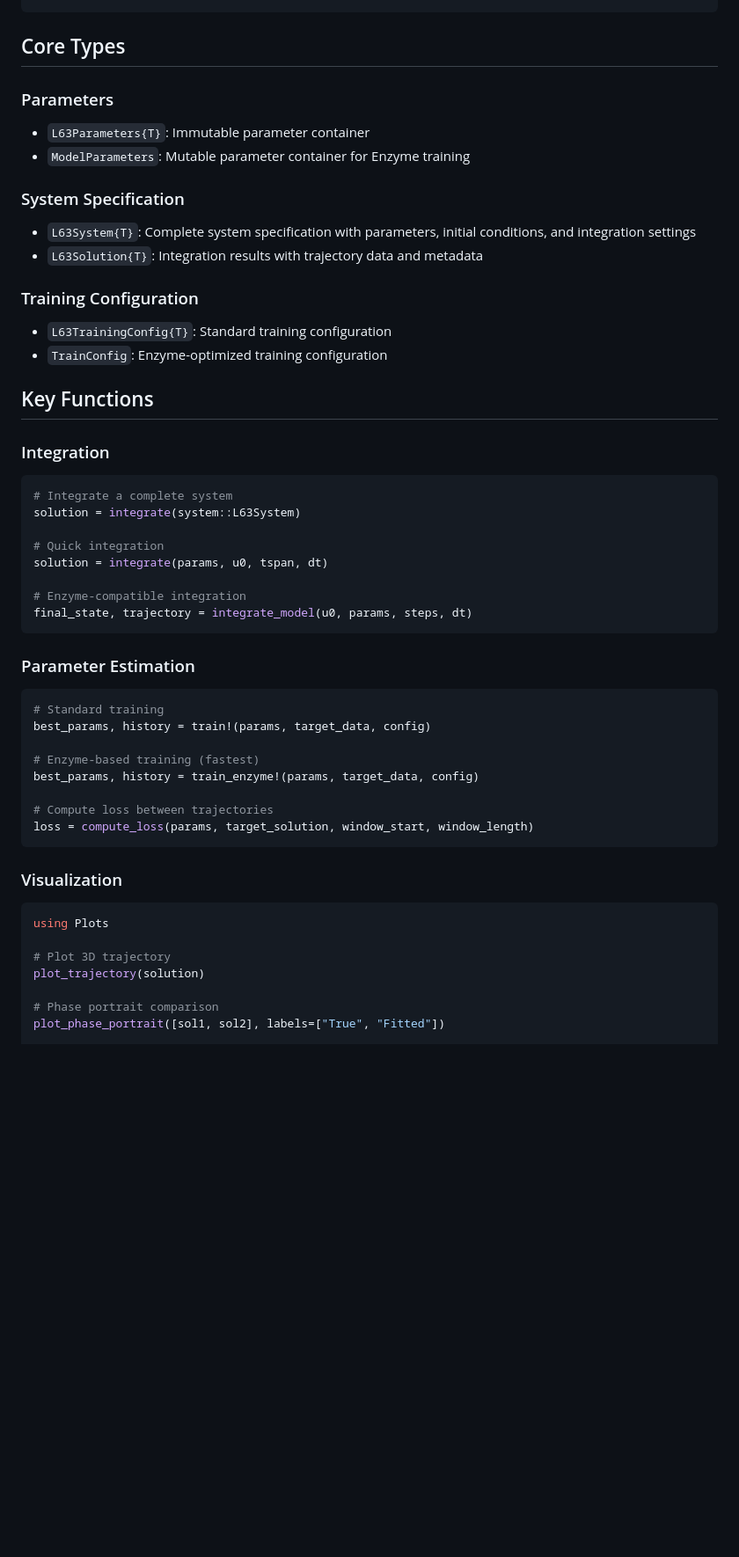
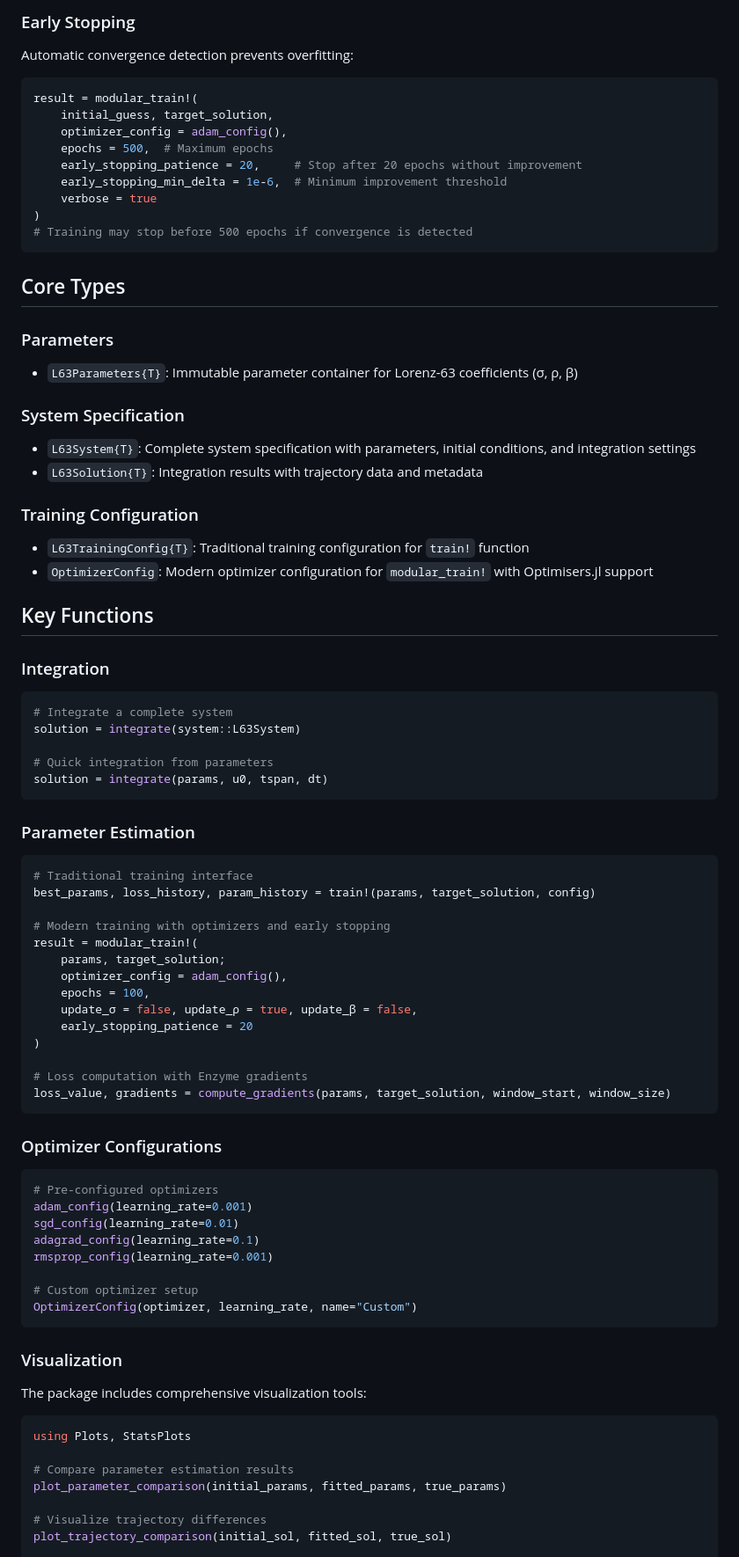
Before and after one commit to nviebig/LorenzParameterEstimation, a Markdown page: README.md, the part around the change printed below. Shown: that part at 88% size. Drawn GitHub-style; blank space fills up the shorter version.

````diff
--- a/README.md
+++ b/README.md
@@ -93,11 +114,24 @@ best_params, loss_hist = train_enzyme!(initial_guess, target_trajectory, config)
+### Early Stopping
+
+Automatic convergence detection prevents overfitting:
+
+```julia
+result = modular_train!(
+    initial_guess, target_solution,
+    optimizer_config = adam_config(),
+    epochs = 500,  # Maximum epochs
+    early_stopping_patience = 20,     # Stop after 20 epochs without improvement
+    early_stopping_min_delta = 1e-6,  # Minimum improvement threshold
+    verbose = true
+)
+# Training may stop before 500 epochs if convergence is detected
 ```
 
 ## Core Types
 
 ### Parameters
 
-- `L63Parameters{T}`: Immutable parameter container
-- `ModelParameters`: Mutable parameter container for Enzyme training
+- `L63Parameters{T}`: Immutable parameter container for Lorenz-63 coefficients (σ, ρ, β)
 
 ### System Specification
 
@@ -106,8 +140,8 @@ best_params, loss_hist = train_enzyme!(initial_guess, target_trajectory, config)
 
 ### Training Configuration
 
-- `L63TrainingConfig{T}`: Standard training configuration
-- `TrainConfig`: Enzyme-optimized training configuration
+- `L63TrainingConfig{T}`: Traditional training configuration for `train!` function
+- `OptimizerConfig`: Modern optimizer configuration for `modular_train!` with Optimisers.jl support
 
 ## Key Functions
 
@@ -117,34 +151,52 @@ best_params, loss_hist = train_enzyme!(initial_guess, target_trajectory, config)
 # Integrate a complete system
 solution = integrate(system::L63System)
 
-# Quick integration
+# Quick integration from parameters
 solution = integrate(params, u0, tspan, dt)
-
-# Enzyme-compatible integration
-final_state, trajectory = integrate_model(u0, params, steps, dt)
 ```
 
 ### Parameter Estimation
 
 ```julia
-# Standard training
-best_params, history = train!(params, target_data, config)
+# Traditional training interface
+best_params, loss_history, param_history = train!(params, target_solution, config)
 
-# Enzyme-based training (fastest)
-best_params, history = train_enzyme!(params, target_data, config)
+# Modern training with optimizers and early stopping
+result = modular_train!(
+    params, target_solution;
+    optimizer_config = adam_config(),
+    epochs = 100,
+    update_σ = false, update_ρ = true, update_β = false,
+    early_stopping_patience = 20
+)
 
-# Compute loss between trajectories
-loss = compute_loss(params, target_solution, window_start, window_length)
+# Loss computation with Enzyme gradients
+loss_value, gradients = compute_gradients(params, target_solution, window_start, window_size)
+```
+
+### Optimizer Configurations
+
+```julia
+# Pre-configured optimizers
+adam_config(learning_rate=0.001)
+sgd_config(learning_rate=0.01)
+adagrad_config(learning_rate=0.1)
+rmsprop_config(learning_rate=0.001)
+
+# Custom optimizer setup
+OptimizerConfig(optimizer, learning_rate, name="Custom")
 ```
 
 ### Visualization
 
+The package includes comprehensive visualization tools:
+
 ```julia
-using Plots
+using Plots, StatsPlots
 
-# Plot 3D trajectory
-plot_trajectory(solution)
+# Compare parameter estimation results
+plot_parameter_comparison(initial_params, fitted_params, true_params)
 
-# Phase portrait comparison
-plot_phase_portrait([sol1, sol2], labels=["True", "Fitted"])
+# Visualize trajectory differences
+plot_trajectory_comparison(initial_sol, fitted_sol, true_sol)
 
````
Also changed, not shown: other parts of README.md (+101 -45 lines).
